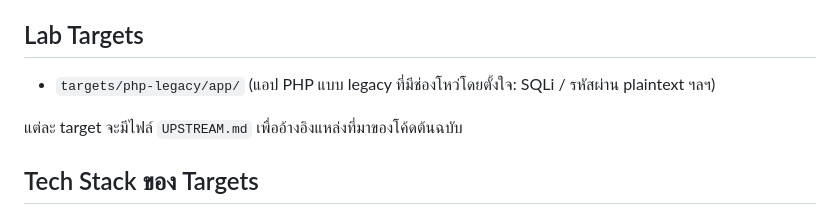
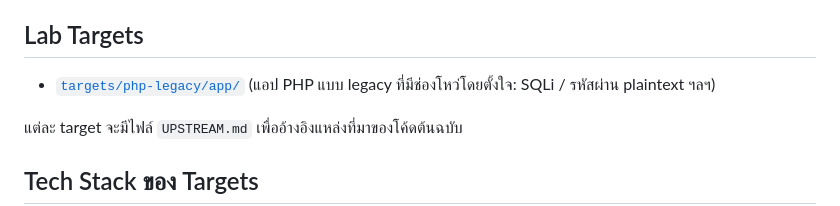
Before and after one commit to Wsangsrichan/poc-workshop-devday03, a Markdown page: README.md, the part around the change. GitHub-like rendering.

```diff
--- a/README.md
+++ b/README.md
@@ -17,7 +17,7 @@
 - ห้ามนำ target ที่มีช่องโหว่ไป deploy บนเครื่องสาธารณะ
 
 ## Lab Targets
-- `targets/php-legacy/app/` (แอป PHP แบบ legacy ที่มีช่องโหว่โดยตั้งใจ: SQLi / รหัสผ่าน plaintext ฯลฯ)
+- [`targets/php-legacy/app/`](targets/php-legacy/app/) (แอป PHP แบบ legacy ที่มีช่องโหว่โดยตั้งใจ: SQLi / รหัสผ่าน plaintext ฯลฯ)
 
 แต่ละ target จะมีไฟล์ `UPSTREAM.md` เพื่ออ้างอิงแหล่งที่มาของโค้ดต้นฉบับ
 
```
Also changed, not shown: docs/lab-instructions.md (+2 -2 lines).
